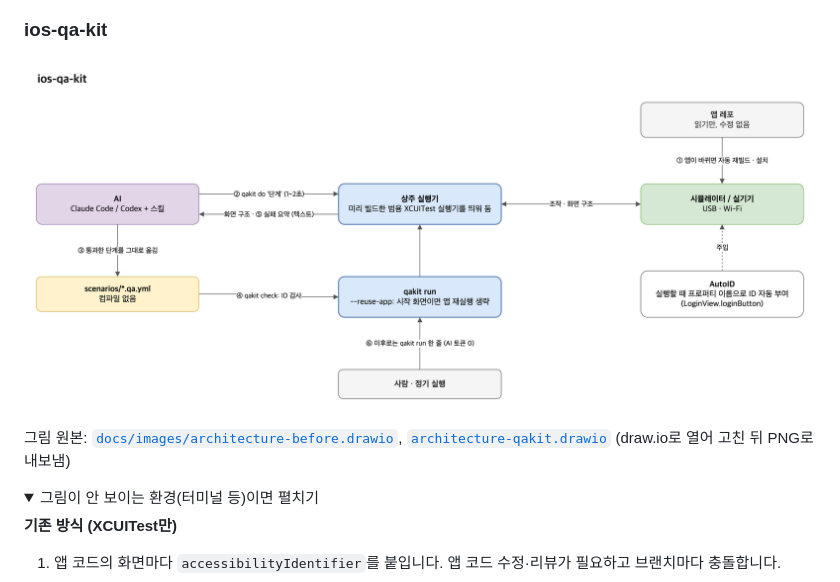
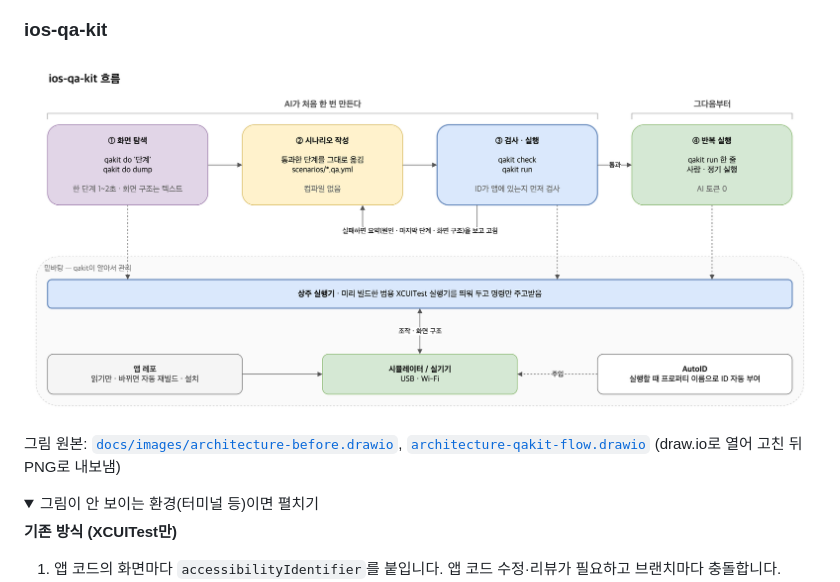
Before and after one commit to indextrown/ios-qa-kit, a Markdown page: README.md, the part around the change. GitHub-like rendering; pictures changed too: docs/images/architecture-qakit-flow.png (added); folded sections open.

Commit message:
docs: README의 ios-qa-kit 그림을 단계 순서 그림으로
- docs/images/architecture-qakit-flow.drawio·png: 윗줄 ① 화면 탐색 → ② 시나리오
  작성 → ③ 검사·실행 (실패하면 ②로) → ④ 반복 실행, 아랫줄 밑바탕
  (상주 실행기·시뮬레이터/실기기·앱 레포·AutoID)
- 예전 그림(architecture-qakit.*)은 파일만 남김

Co-Authored-By: Claude Opus 5.5 <noreply@anthropic.com>

```diff
--- a/README.md
+++ b/README.md
@@ -15,9 +15,9 @@
 
 ### ios-qa-kit
 
-<p align="center"><img src="docs/images/architecture-qakit.png" alt="ios-qa-kit: 앱 레포는 읽기만, AutoID가 ID 자동 부여, AI가 qakit do로 상주 실행기에 한 단계씩 보내 탐색, 통과한 단계를 .qa.yml로, qakit check·run, 실패 요약 텍스트, 이후 qakit run 한 줄" width="100%"></p>
+<p align="center"><img src="docs/images/architecture-qakit-flow.png" alt="ios-qa-kit 흐름: AI가 처음 한 번 ① qakit do로 화면 탐색 → ② 통과한 단계를 .qa.yml로 → ③ qakit check·run (실패하면 요약을 보고 ②로) → 그다음부터 ④ qakit run 한 줄(AI 토큰 0). 밑바탕: 상주 실행기, 시뮬레이터/실기기, 앱 레포(읽기만), AutoID" width="100%"></p>
 
-그림 원본: [`docs/images/architecture-before.drawio`](docs/images/architecture-before.drawio), [`architecture-qakit.drawio`](docs/images/architecture-qakit.drawio) (draw.io로 열어 고친 뒤 PNG로 내보냄)
+그림 원본: [`docs/images/architecture-before.drawio`](docs/images/architecture-before.drawio), [`architecture-qakit-flow.drawio`](docs/images/architecture-qakit-flow.drawio) (draw.io로 열어 고친 뒤 PNG로 내보냄)
 
 <!-- Mermaid 원본 (그림은 docs/images/*.drawio에서 PNG로 바꿈). HTML 주석은 대시 두 개와 꺾쇠가 붙은 곳에서 끝나므로, 화살표는 같은 뜻의 굵은 화살표(==>)로 적어 둠.
 
```
Also changed, not shown: 1 other file.
